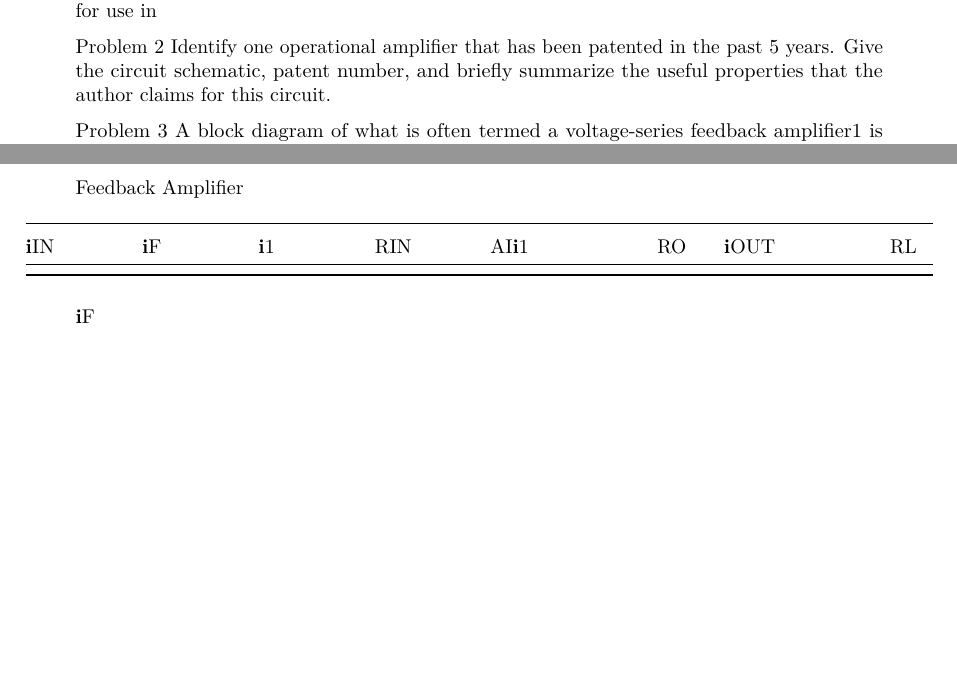
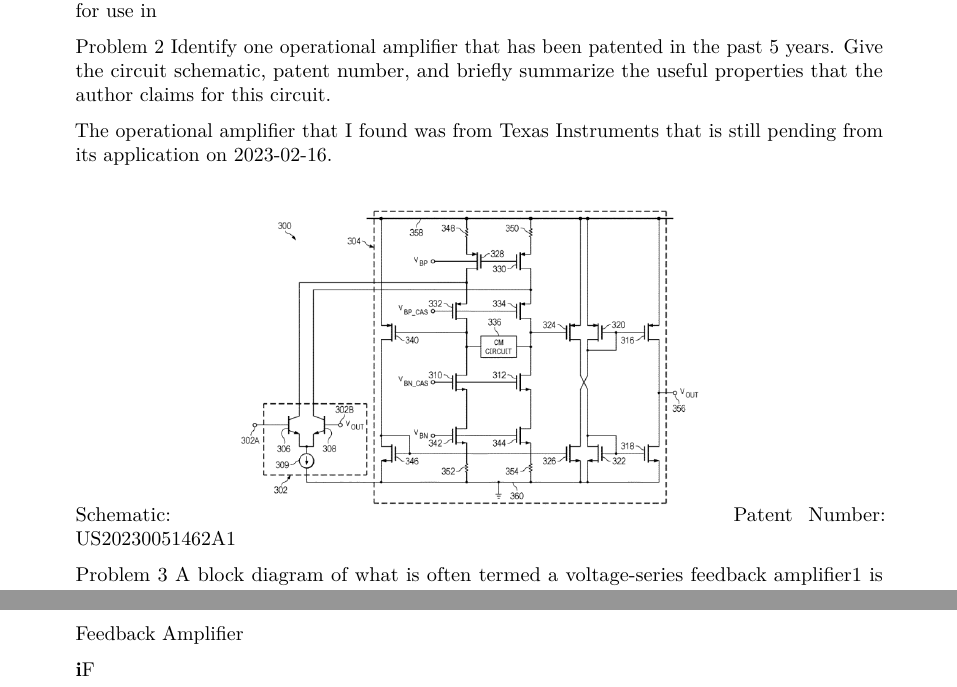
Before and after one commit to Jetsama/EE435, a LaTeX problem sheet (HW1/Latex/HW1.tex): two parts of pages 1 and 3 of 5, joined at a grey line, cut so that both start at the same text, the shorter picture padded with empty space. Compiled offline with pdfLaTeX.

Commit message:
HW1 Updates

```diff
--- a/HW1/Latex/HW1.tex
+++ b/HW1/Latex/HW1.tex
@@ -101,6 +101,15 @@ Problem 2 Identify one operational amplifier that has been patented in
 the past 5 years. Give the circuit schematic, patent number, and briefly
 summarize the useful properties that the author claims for this circuit.
 
+The operational amplifier that I found was from Texas Instruments that is still pending from its application on 2023-02-16.
+
+
+
+Schematic:
+\includegraphics[width=3.61111in,height=2.58333in]{images/TIOpAmpSchematic.png}
+Patent Number: US20230051462A1
+
+
 Problem 3 A block diagram of what is often termed a voltage-series
 feedback amplifier1 is shown below where it is assumed that the forward
 A amplifier is a voltage amplifier with an input impedance of RIN, an
@@ -179,41 +187,7 @@ Page 2
 Feedback Amplifier
 \end{quote}
 
-\begin{longtable}[]{@{}
-  >{\raggedright\arraybackslash}p{(\columnwidth - 14\tabcolsep) * \real{0.1250}}
-  >{\raggedright\arraybackslash}p{(\columnwidth - 14\tabcolsep) * \real{0.1250}}
-  >{\raggedright\arraybackslash}p{(\columnwidth - 14\tabcolsep) * \real{0.1250}}
-  >{\raggedright\arraybackslash}p{(\columnwidth - 14\tabcolsep) * \real{0.1250}}
-  >{\raggedright\arraybackslash}p{(\columnwidth - 14\tabcolsep) * \real{0.1250}}
-  >{\raggedright\arraybackslash}p{(\columnwidth - 14\tabcolsep) * \real{0.1250}}
-  >{\raggedright\arraybackslash}p{(\columnwidth - 14\tabcolsep) * \real{0.1250}}
-  >{\raggedright\arraybackslash}p{(\columnwidth - 14\tabcolsep) * \real{0.1250}}@{}}
-\toprule()
-\begin{minipage}[b]{\linewidth}\raggedright
-\textbf{i}IN
-\end{minipage} & \begin{minipage}[b]{\linewidth}\raggedright
-\textbf{i}F
-\end{minipage} & \begin{minipage}[b]{\linewidth}\raggedright
-\textbf{i}1
-\end{minipage} & \begin{minipage}[b]{\linewidth}\raggedright
-RIN
-\end{minipage} & \begin{minipage}[b]{\linewidth}\raggedright
-AI\textbf{i}1
-\end{minipage} & \begin{minipage}[b]{\linewidth}\raggedright
-\begin{quote}
-RO
-\end{quote}
-\end{minipage} & \begin{minipage}[b]{\linewidth}\raggedright
-\textbf{i}OUT
-\end{minipage} & \begin{minipage}[b]{\linewidth}\raggedright
-\begin{quote}
-RL
-\end{quote}
-\end{minipage} \\
-\midrule()
-\endhead
-\bottomrule()
-\end{longtable}
+
 
 \begin{quote}
 \textbf{i}F
```
Also changed, not shown: HW1/Latex/HW1.pdf, HW1/Latex/images/TIOpAmpSchematic.png (added), HW1/Sources/US20230051462A1.pdf (added), HW1/Latex/HW1.tex (23 more changed lines), 2 other files.
